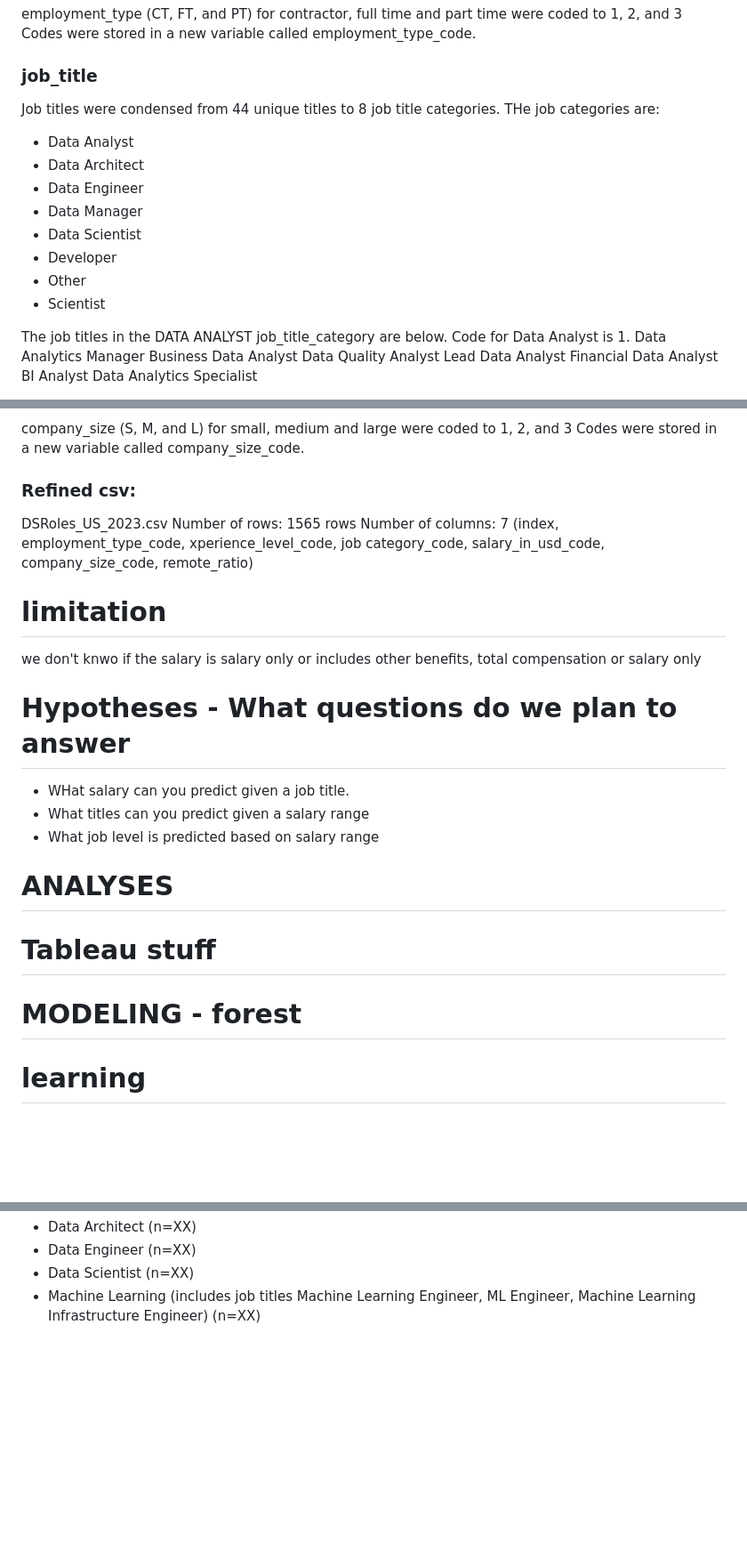
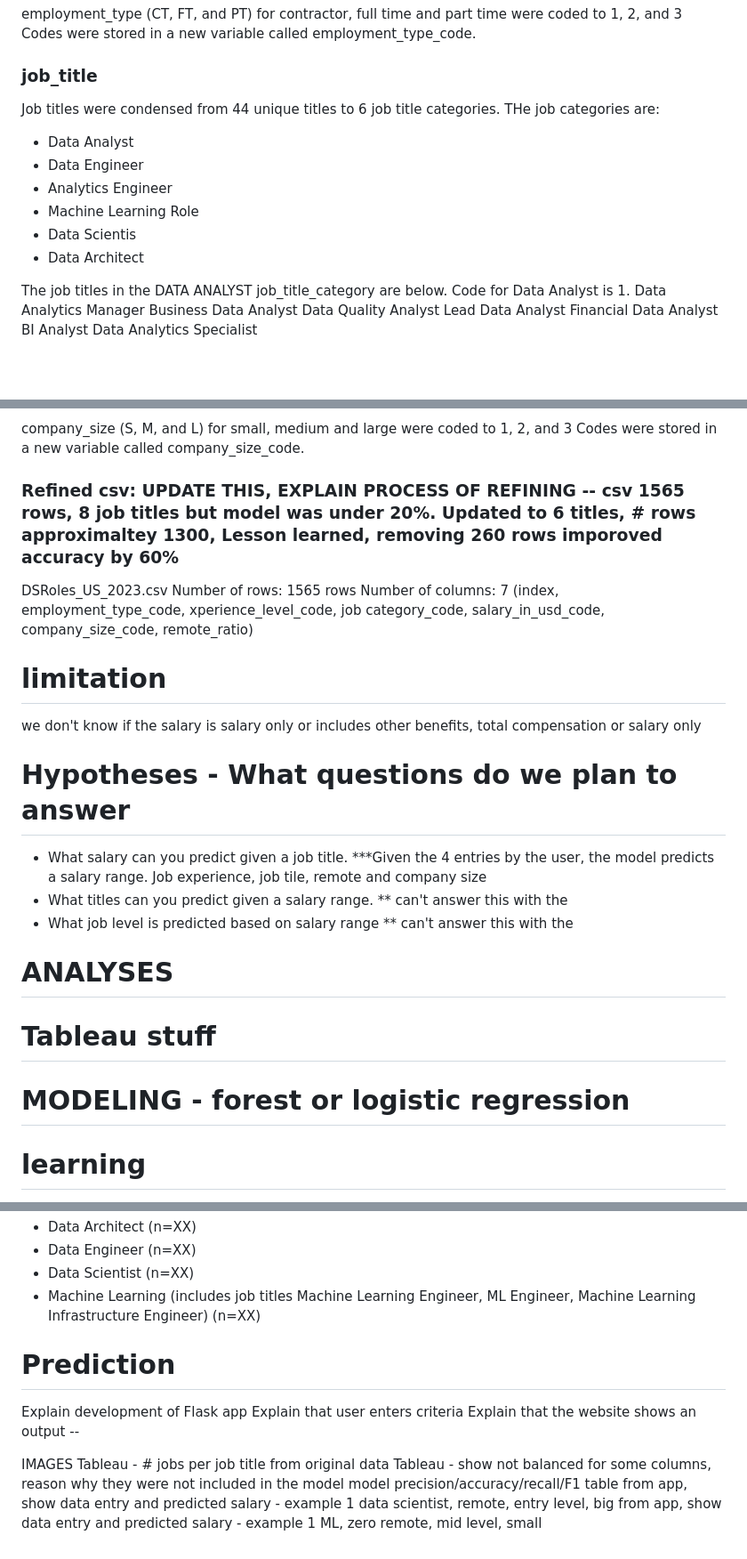
Before and after one commit to CMccormick0003/Data_Science_Salary_Trends, a Markdown page: README.md, 3 parts joined by grey strips. Shown: that part at 89% size. GitHub-like rendering; blank space fills up the shorter version.

```diff
--- a/README.md
+++ b/README.md
@@ -47,15 +47,13 @@ Codes were stored in a new variable called experience_level_code.
 employment_type (CT, FT, and PT) for contractor, full time and part time were coded to 1, 2, and 3
 Codes were stored in a new variable called employment_type_code.
 ### job_title
-Job titles were condensed from 44 unique titles to 8 job title categories.  THe job categories are:
+Job titles were condensed from 44 unique titles to 6 job title categories.  THe job categories are:
 - Data Analyst
+- Data Engineer
+- Analytics Engineer
+- Machine Learning Role
+- Data Scientis
 - Data Architect
-- Data Engineer
-- Data Manager
-- Data Scientist
-- Developer
-- Other
-- Scientist
 
 The job titles in the DATA ANALYST job_title_category are below.  Code for Data Analyst is 1.
 Data Analytics Manager
@@ -133,23 +132,23 @@ The salary column is removed from the refined cav.
 company_size (S, M, and L) for small, medium and large were coded to 1, 2, and 3
 Codes were stored in a new variable called company_size_code.
 
-### Refined csv:
+### Refined csv:   UPDATE THIS, EXPLAIN PROCESS OF REFINING -- csv 1565 rows, 8 job titles but model was under 20%.  Updated to 6 titles, # rows approximaltey 1300, Lesson learned, removing 260 rows imporoved accuracy by 60%
 DSRoles_US_2023.csv
 Number of rows: 1565 rows
 Number of columns: 7 (index, employment_type_code, xperience_level_code, job category_code, salary_in_usd_code, company_size_code, remote_ratio)
 
 # limitation
-we don't knwo if the salary is salary only or includes other benefits, total compensation or salary only
+we don't know if the salary is salary only or includes other benefits, total compensation or salary only
 
 # Hypotheses - What questions do we plan to answer
-- WHat salary can you predict given a job title.
-- What titles can you predict given a salary range
-- What job level is predicted based on salary range
+- What salary can you predict given a job title.  ***Given the 4 entries by the user, the model predicts a salary range.  Job experience, job tile, remote and company size
+- What titles can you predict given a salary range.  ** can't answer this with the
+- What job level is predicted based on salary range  ** can't answer this with the
 
 
 # ANALYSES
 # Tableau stuff
-# MODELING - forest
+# MODELING - forest or logistic regression
 
 # learning
 initial model was linear regression, however since the y dependent variable was to be predicted into 8 binds or categories, we changed to a forange of rest plot.  The data we aim to predict for salary is categorical, not continuous (eg, range of $101,000 to $150,000, not $123,456)
@@ -165,3 +164,15 @@ We updated the model futher.  The job title were ungrouped and we used the follo
 - Data Engineer (n=XX)
 - Data Scientist (n=XX)
 - Machine Learning (includes job titles Machine Learning Engineer, ML Engineer, Machine Learning Infrastructure Engineer) (n=XX)
+
+# Prediction
+Explain development of Flask app
+Explain that user enters criteria
+Explain that the website shows an output --
+
+IMAGES
+Tableau - # jobs per job title from original data
+Tableau - show not balanced for some columns, reason why they were not included in the model
+model precision/accuracy/recall/F1 table
+from app, show data entry and predicted salary - example 1 data scientist, remote, entry level, big
+from app, show data entry and predicted salary - example 1 ML, zero remote, mid level, small
```
Also changed, not shown: other parts of README.md (+1 -0 lines).
